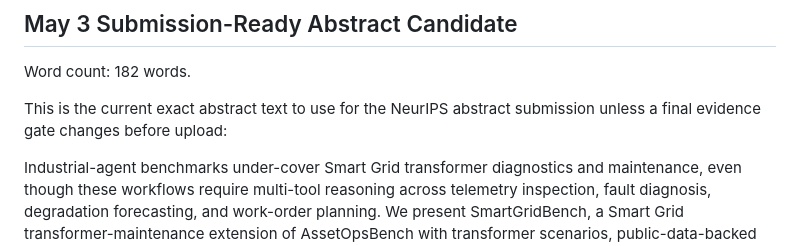
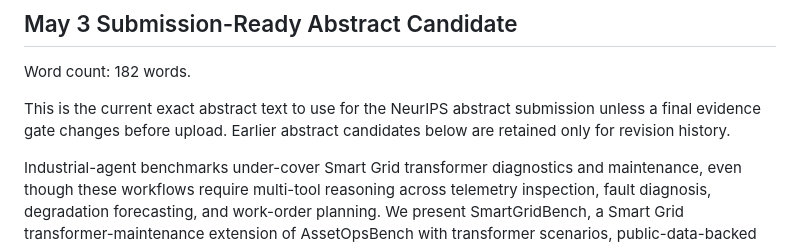
Before and after one commit to HPML6998-S26-Team13/hpml-assetopsbench-smart-grid-mcp, a Markdown page: docs/neurips_abstract_outline.md, the part around the change. GitHub-like rendering.

Commit message:
Address PR 167 review: clarify current abstract

```diff
--- a/docs/neurips_abstract_outline.md
+++ b/docs/neurips_abstract_outline.md
@@ -187,7 +187,8 @@ rewritten to name it explicitly.
 Word count: 182 words.
 
 This is the current exact abstract text to use for the NeurIPS abstract
-submission unless a final evidence gate changes before upload:
+submission unless a final evidence gate changes before upload. Earlier
+abstract candidates below are retained only for revision history.
 
 Industrial-agent benchmarks under-cover Smart Grid transformer diagnostics and
 maintenance, even though these workflows require multi-tool reasoning across
```
